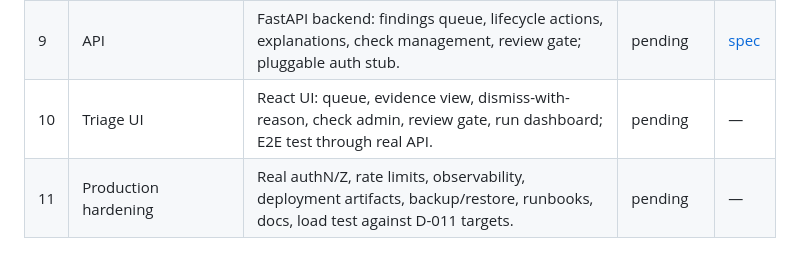
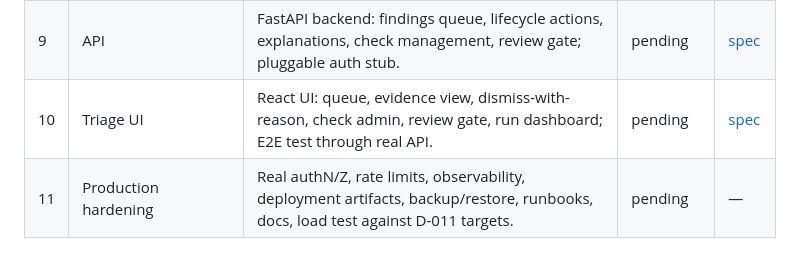
Before and after one commit to MuhammadHassanminhas/Anomaly-Detection-For-Health-Care-System, a Markdown page: PLAN.md, the part around the change. Drawn GitHub-style.

Commit message:
Stage A1: Phase 10 spec (triage UI)
Co-Authored-By: Claude Fable 5 <noreply@anthropic.com>

```diff
--- a/PLAN.md
+++ b/PLAN.md
@@ -31,7 +31,7 @@ Spec files land under `docs/phases/` one at a time in Stage A1, each behind its
 | 7 | Discovery layer | Drift/outlier lane over engineered aggregates; LLM characterization; candidate-check drafting into the review gate; never alerts staff. | pending | [spec](docs/phases/phase-07-discovery-layer.md) |
 | 8 | Evaluation harness | Synthetic anomaly injection on the test copy; recall per check; precision from feedback; versioned gold sets; CI regression gate. | pending | [spec](docs/phases/phase-08-evaluation-harness.md) |
 | 9 | API | FastAPI backend: findings queue, lifecycle actions, explanations, check management, review gate; pluggable auth stub. | pending | [spec](docs/phases/phase-09-api.md) |
-| 10 | Triage UI | React UI: queue, evidence view, dismiss-with-reason, check admin, review gate, run dashboard; E2E test through real API. | pending | — |
+| 10 | Triage UI | React UI: queue, evidence view, dismiss-with-reason, check admin, review gate, run dashboard; E2E test through real API. | pending | [spec](docs/phases/phase-10-triage-ui.md) |
 | 11 | Production hardening | Real authN/Z, rate limits, observability, deployment artifacts, backup/restore, runbooks, docs, load test against D-011 targets. | pending | — |
 
 ## Protocol
```
Also changed, not shown: docs/phases/phase-10-triage-ui.md (added, +55 -0 lines).
